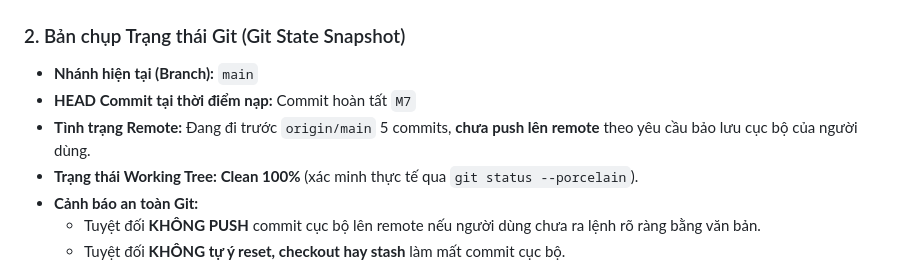
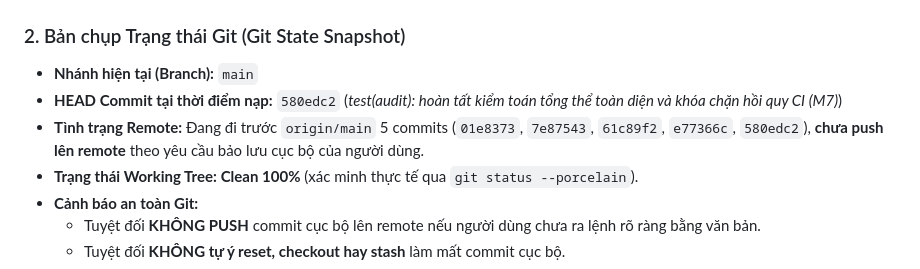
Before and after one commit to rubegit/french-shadowing-studio, a Markdown page: HANDOVER.md, the part around the change. Drawn GitHub-style.

Commit message:
docs: chốt commit hash 580edc2 nghiệm thu M7 trong PROJECT_STATUS và HANDOVER

```diff
--- a/HANDOVER.md
+++ b/HANDOVER.md
@@ -17,8 +17,8 @@
 
 ### 2. Bản chụp Trạng thái Git (Git State Snapshot)
 - **Nhánh hiện tại (Branch):** `main`
-- **HEAD Commit tại thời điểm nạp:** Commit hoàn tất `M7`
-- **Tình trạng Remote:** Đang đi trước `origin/main` 5 commits, **chưa push lên remote** theo yêu cầu bảo lưu cục bộ của người dùng.
+- **HEAD Commit tại thời điểm nạp:** `580edc2` (*test(audit): hoàn tất kiểm toán tổng thể toàn diện và khóa chặn hồi quy CI (M7)*)
+- **Tình trạng Remote:** Đang đi trước `origin/main` 5 commits (`01e8373`, `7e87543`, `61c89f2`, `e77366c`, `580edc2`), **chưa push lên remote** theo yêu cầu bảo lưu cục bộ của người dùng.
 - **Trạng thái Working Tree:** **Clean 100%** (xác minh thực tế qua `git status --porcelain`).
 - **Cảnh báo an toàn Git:**
   - Tuyệt đối **KHÔNG PUSH** commit cục bộ lên remote nếu người dùng chưa ra lệnh rõ ràng bằng văn bản.
```
Also changed, not shown: PROJECT_STATUS.md (+3 -3 lines).
